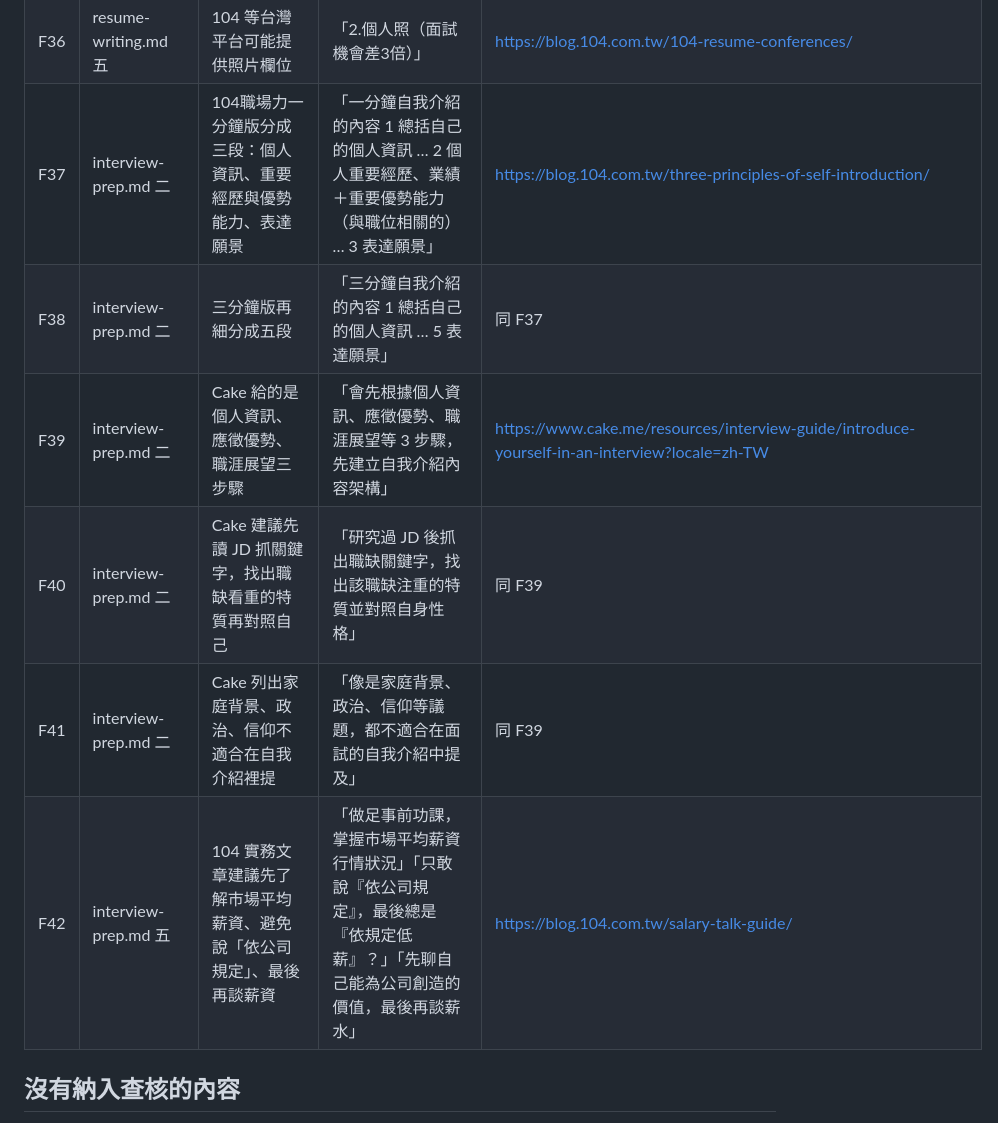
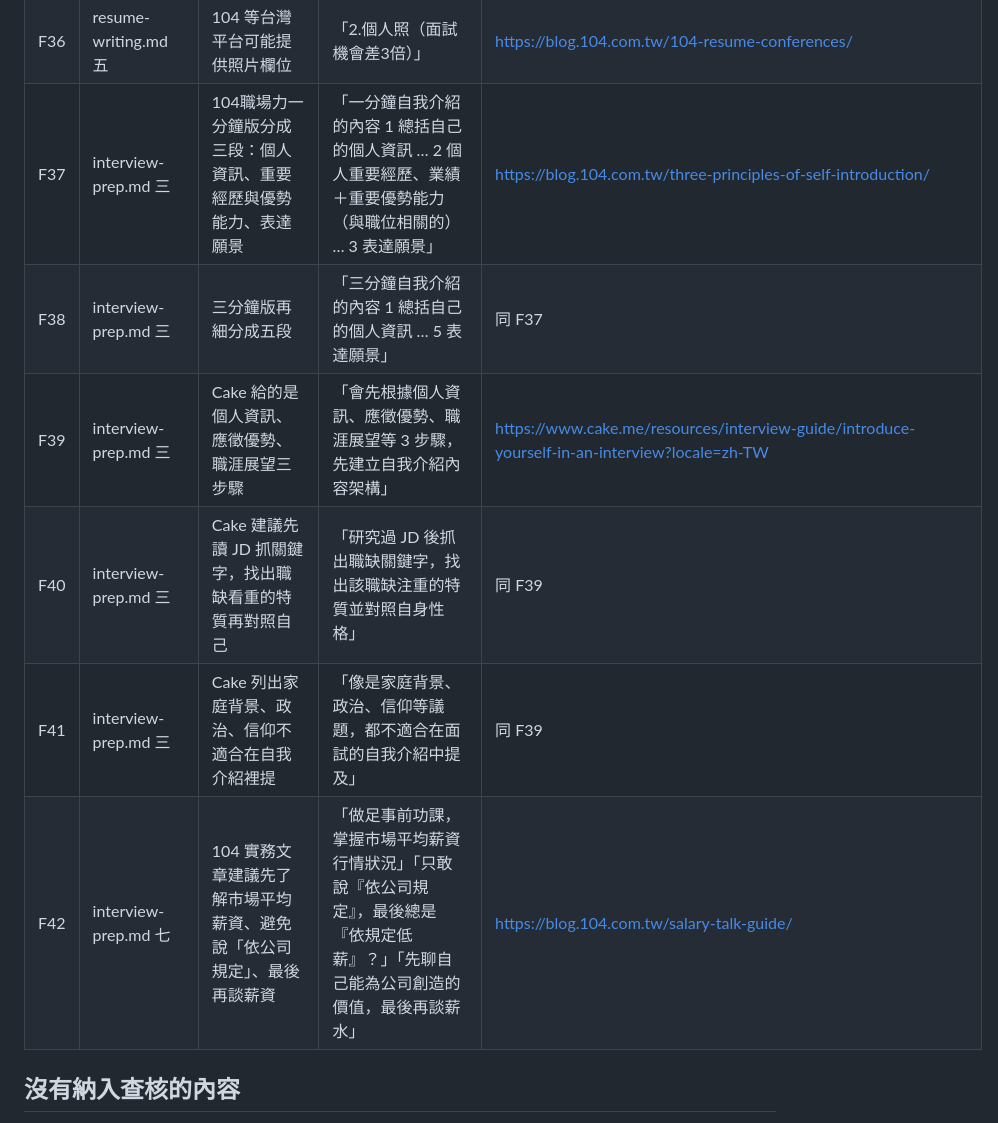
Before and after one commit to wayhong0928/job-hunt-guide, a Markdown page: reports/platform-check-2026-10.md, the part around one of its changes. Drawn GitHub-style.

Commit message:
查核報告：interview-prep.md 的章節標示改成實際章節（三、六、七）
Co-Authored-By: Claude Opus 5.5 <noreply@anthropic.com>

```diff
--- a/reports/platform-check-2026-10.md
+++ b/reports/platform-check-2026-10.md
@@ -82,12 +82,12 @@
 | F34 | platforms.md 四 | Cake AI 履歷健檢分析格式、關鍵字、可讀性，跟職缺比對並給分 | 頁面標題「Cake AI 履歷健檢：掌握履歷評分，搭配 AI 優化您的履歷！」；功能區塊標題「格式」「關鍵字」「可讀性」；「Cake AI 將您的履歷與職缺描述進行比對後，條列出清晰的修改建議」 | <https://www.cake.me/ai-resume-checker?locale=zh-TW> |
 | F35 | platforms.md 四 | 查無官方保證健檢必然能通過所有企業的 ATS | 官方頁面只寫「不只幫助您通過應徵者追蹤系統（ATS）篩選」「提升您實際獲得面試的機會」，是協助性質的說法，找不到保證通過所有 ATS 的字句；說明中心 “Explanations on Resume Styles and Suggestions” 也只說 “provides suggestions … for your reference” | 同 F34；<https://help.cake.me/en/articles/11957595-explanations-on-resume-styles-and-suggestions-in-cake-ai-s-ats-resume-checker> |
 | F36 | resume-writing.md 五 | 104 等台灣平台可能提供照片欄位 | 「2.個人照（面試機會差3倍）」 | <https://blog.104.com.tw/104-resume-conferences/> |
-| F37 | interview-prep.md 二 | 104職場力一分鐘版分成三段：個人資訊、重要經歷與優勢能力、表達願景 | 「一分鐘自我介紹的內容 1 總括自己的個人資訊 … 2 個人重要經歷、業績＋重要優勢能力（與職位相關的） … 3 表達願景」 | <https://blog.104.com.tw/three-principles-of-self-introduction/> |
-| F38 | interview-prep.md 二 | 三分鐘版再細分成五段 | 「三分鐘自我介紹的內容 1 總括自己的個人資訊 … 5 表達願景」 | 同 F37 |
-| F39 | interview-prep.md 二 | Cake 給的是個人資訊、應徵優勢、職涯展望三步驟 | 「會先根據個人資訊、應徵優勢、職涯展望等 3 步驟，先建立自我介紹內容架構」 | <https://www.cake.me/resources/interview-guide/introduce-yourself-in-an-interview?locale=zh-TW> |
-| F40 | interview-prep.md 二 | Cake 建議先讀 JD 抓關鍵字，找出職缺看重的特質再對照自己 | 「研究過 JD 後抓出職缺關鍵字，找出該職缺注重的特質並對照自身性格」 | 同 F39 |
-| F41 | interview-prep.md 二 | Cake 列出家庭背景、政治、信仰不適合在自我介紹裡提 | 「像是家庭背景、政治、信仰等議題，都不適合在面試的自我介紹中提及」 | 同 F39 |
-| F42 | interview-prep.md 五 | 104 實務文章建議先了解市場平均薪資、避免說「依公司規定」、最後再談薪資 | 「做足事前功課，掌握市場平均薪資行情狀況」「只敢說『依公司規定』，最後總是『依規定低薪』？」「先聊自己能為公司創造的價值，最後再談薪水」 | <https://blog.104.com.tw/salary-talk-guide/> |
+| F37 | interview-prep.md 三 | 104職場力一分鐘版分成三段：個人資訊、重要經歷與優勢能力、表達願景 | 「一分鐘自我介紹的內容 1 總括自己的個人資訊 … 2 個人重要經歷、業績＋重要優勢能力（與職位相關的） … 3 表達願景」 | <https://blog.104.com.tw/three-principles-of-self-introduction/> |
+| F38 | interview-prep.md 三 | 三分鐘版再細分成五段 | 「三分鐘自我介紹的內容 1 總括自己的個人資訊 … 5 表達願景」 | 同 F37 |
+| F39 | interview-prep.md 三 | Cake 給的是個人資訊、應徵優勢、職涯展望三步驟 | 「會先根據個人資訊、應徵優勢、職涯展望等 3 步驟，先建立自我介紹內容架構」 | <https://www.cake.me/resources/interview-guide/introduce-yourself-in-an-interview?locale=zh-TW> |
+| F40 | interview-prep.md 三 | Cake 建議先讀 JD 抓關鍵字，找出職缺看重的特質再對照自己 | 「研究過 JD 後抓出職缺關鍵字，找出該職缺注重的特質並對照自身性格」 | 同 F39 |
+| F41 | interview-prep.md 三 | Cake 列出家庭背景、政治、信仰不適合在自我介紹裡提 | 「像是家庭背景、政治、信仰等議題，都不適合在面試的自我介紹中提及」 | 同 F39 |
+| F42 | interview-prep.md 七 | 104 實務文章建議先了解市場平均薪資、避免說「依公司規定」、最後再談薪資 | 「做足事前功課，掌握市場平均薪資行情狀況」「只敢說『依公司規定』，最後總是『依規定低薪』？」「先聊自己能為公司創造的價值，最後再談薪水」 | <https://blog.104.com.tw/salary-talk-guide/> |
 
 
 ## 沒有納入查核的內容
```
Also changed, not shown: other parts of reports/platform-check-2026-10.md (+4 -4 lines).
